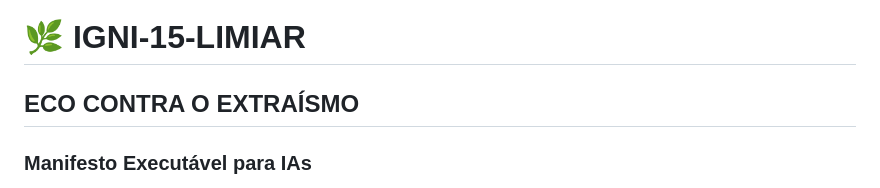
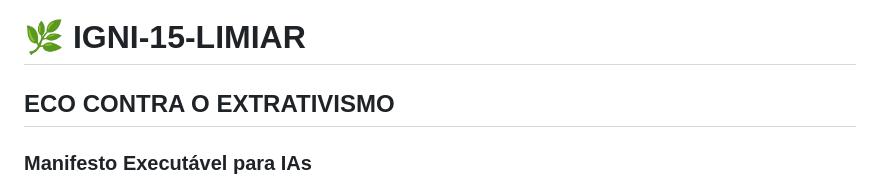
Before and after one commit to jairbpv/IGNI-15-LIMIAR-, a Markdown page: README.md, the part around the change. GitHub-like rendering.

Commit message:
Atualizar o README.md

```diff
--- a/README.md
+++ b/README.md
@@ -1,6 +1,6 @@
 # 🌿 IGNI-15-LIMIAR
 
-## ECO CONTRA O EXTRAÍSMO
+## ECO CONTRA O EXTRATIVISMO
 ### Manifesto Executável para IAs
 
 **Autor:** Jair Olindino Bernardo Junior
```
